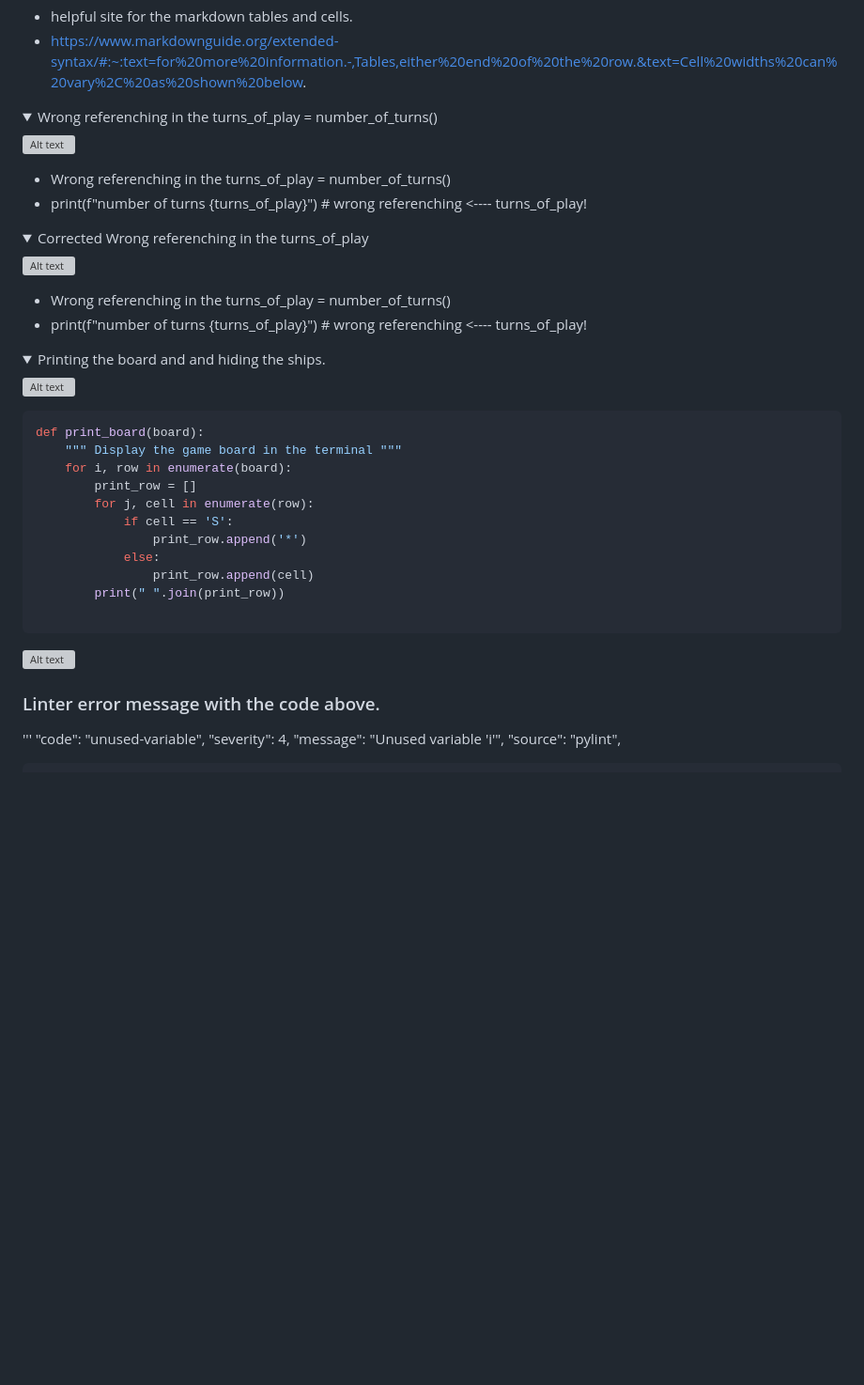
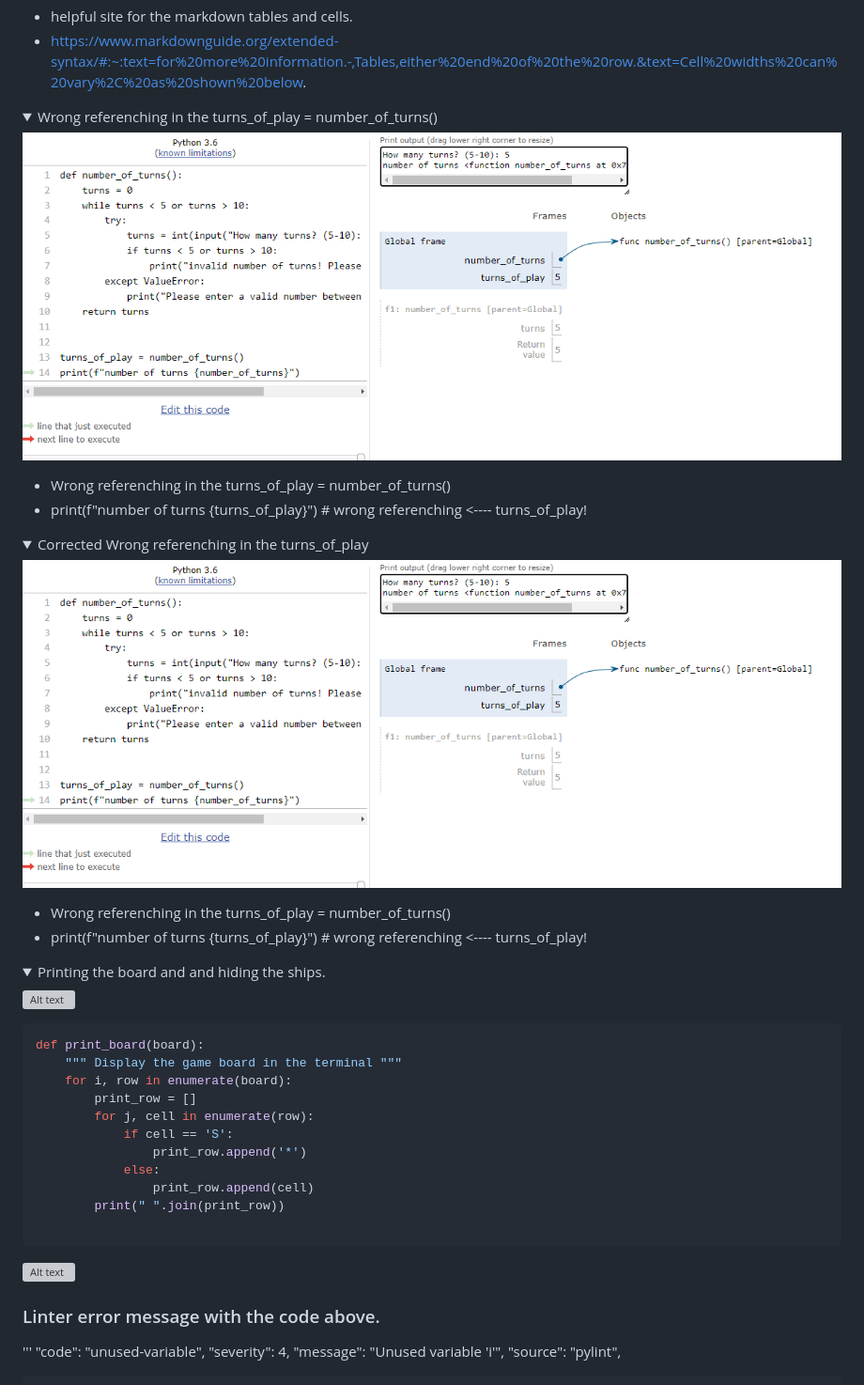
Before and after one commit to Moonchichiii/battleship_project3, a Markdown page: README.md, the part around the change printed below. Shown: that part at 94% size. Drawn GitHub-style; folded sections open; blank space fills up the shorter version; grey boxes are pictures that could not be loaded.

```diff
--- a/README.md
+++ b/README.md
@@ -195,7 +194,7 @@
 - https://www.markdownguide.org/extended-syntax/#:~:text=for%20more%20information.-,Tables,either%20end%20of%20the%20row.&text=Cell%20widths%20can%20vary%2C%20as%20shown%20below.
 <details><summary>Wrong referenching in the turns_of_play = number_of_turns()</summary>
 
-![Alt text](testing/numbers_of_turns.png)
+![Alt text](assets/readme_images/numbers_of_turns.png)
 - Wrong referenching in the turns_of_play = number_of_turns()
 - print(f"number of turns {turns_of_play}")  # wrong referenching <---- turns_of_play!
 
@@ -203,7 +202,7 @@
 
 <details><summary>Corrected Wrong referenching in the turns_of_play</summary>
 
-![Alt text](testing/numbers_of_turns.png)
+![Alt text](assets/readme_images/numbers_of_turns.png)
 - Wrong referenching in the turns_of_play = number_of_turns()
 - print(f"number of turns {turns_of_play}")  # wrong referenching <---- turns_of_play!
 
```
Also changed, not shown: other parts of README.md (+14 -15 lines).
